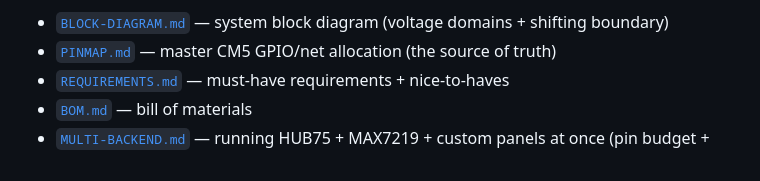
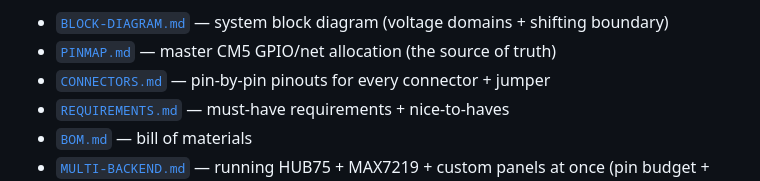
Before and after one commit to brooksthemaker/ProtoHUD, a Markdown page: hardware/carrier-board/README.md, the part around the change. GitHub-like rendering.

```diff
--- a/hardware/carrier-board/README.md
+++ b/hardware/carrier-board/README.md
@@ -12,6 +12,7 @@ against a fixed spec.
 
 - [`BLOCK-DIAGRAM.md`](BLOCK-DIAGRAM.md) — system block diagram (voltage domains + shifting boundary)
 - [`PINMAP.md`](PINMAP.md) — master CM5 GPIO/net allocation (the source of truth)
+- [`CONNECTORS.md`](CONNECTORS.md) — pin-by-pin pinouts for every connector + jumper
 - [`REQUIREMENTS.md`](REQUIREMENTS.md) — must-have requirements + nice-to-haves
 - [`BOM.md`](BOM.md) — bill of materials
 - [`MULTI-BACKEND.md`](MULTI-BACKEND.md) — running HUB75 + MAX7219 + custom panels at once (pin budget + wiring)
```
Also changed, not shown: hardware/carrier-board/CONNECTORS.md (added, +230 -0 lines).
